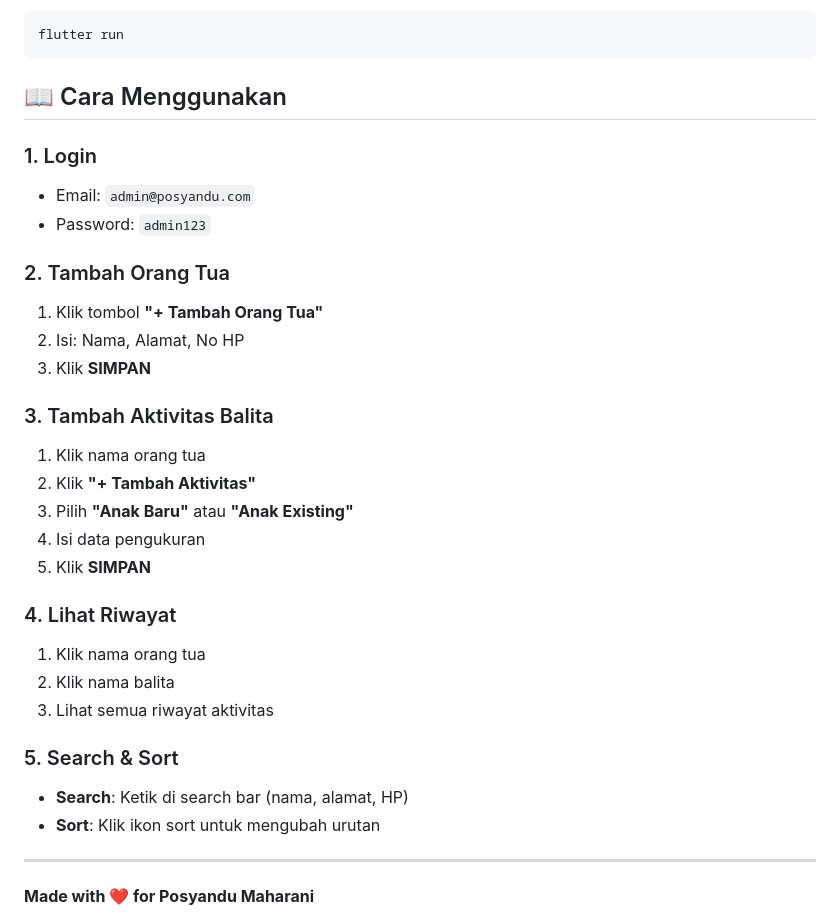
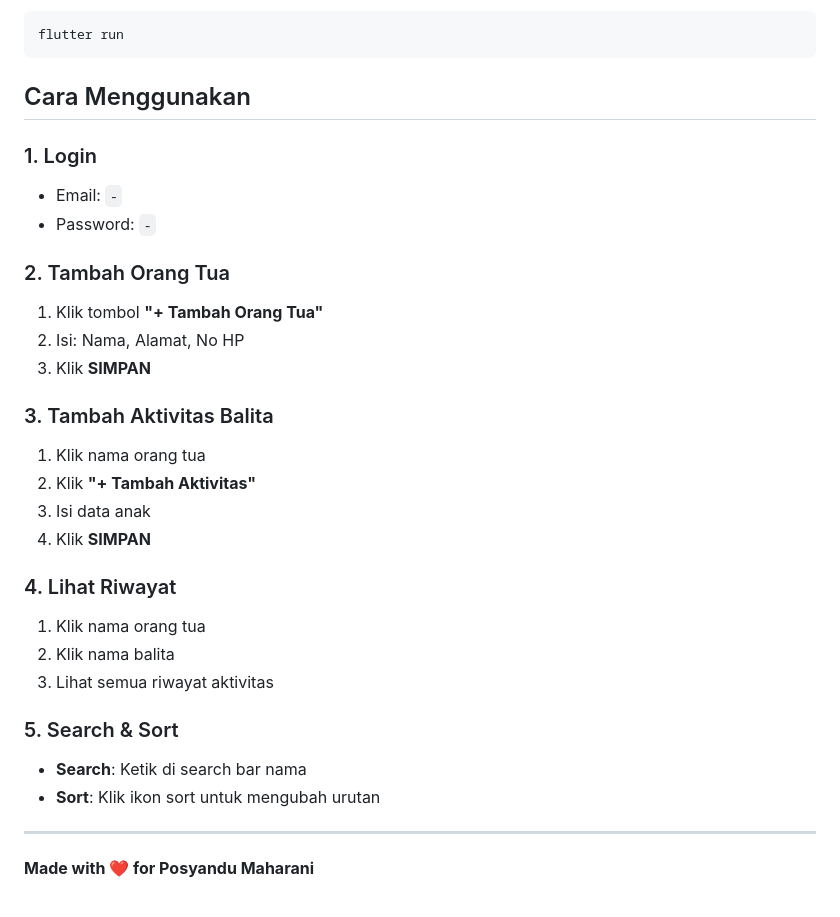
Before and after one commit to Denuvo33/posmar, a Markdown page: README.md, the part around one of its changes. GitHub-like rendering.

````diff
--- a/README.md
+++ b/README.md
@@ -110,11 +122,11 @@ flutter pub get
 flutter run
 ```
 
-## 📖 Cara Menggunakan
+## Cara Menggunakan
 
 ### 1. Login
-- Email: `admin@posyandu.com`
-- Password: `admin123`
+- Email: `-`
+- Password: `-`
 
 ### 2. Tambah Orang Tua
 1. Klik tombol **"+ Tambah Orang Tua"**
@@ -124,9 +136,8 @@ flutter run
 ### 3. Tambah Aktivitas Balita
 1. Klik nama orang tua
 2. Klik **"+ Tambah Aktivitas"**
-3. Pilih **"Anak Baru"** atau **"Anak Existing"**
-4. Isi data pengukuran
-5. Klik **SIMPAN**
+3. Isi data anak
+4. Klik **SIMPAN**
 
 ### 4. Lihat Riwayat
 1. Klik nama orang tua
@@ -134,7 +145,7 @@ flutter run
 3. Lihat semua riwayat aktivitas
 
 ### 5. Search & Sort
-- **Search**: Ketik di search bar (nama, alamat, HP)
+- **Search**: Ketik di search bar nama
 - **Sort**: Klik ikon sort untuk mengubah urutan
 
 ---
````
Also changed, not shown: other parts of README.md (+44 -32 lines).
